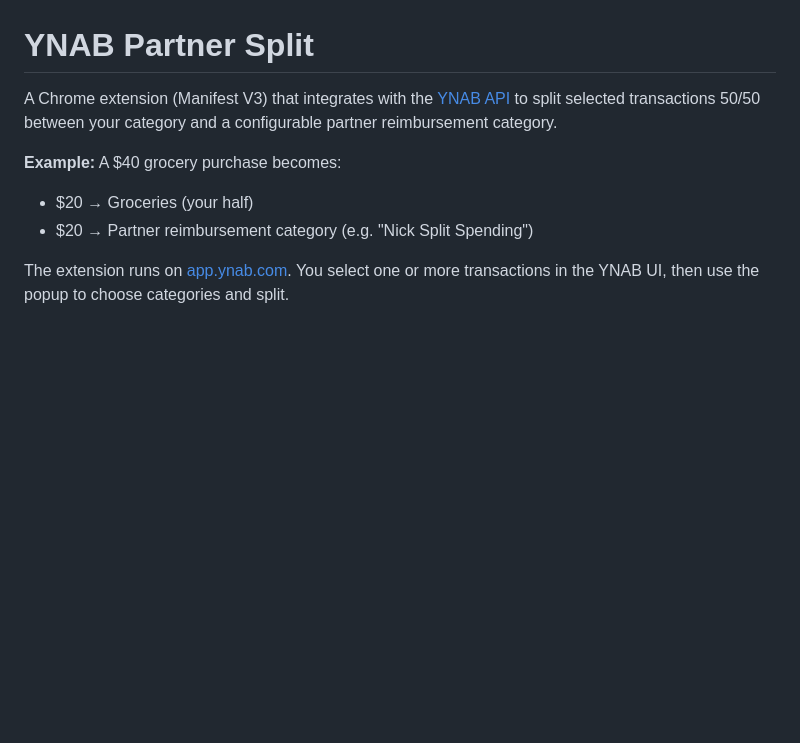
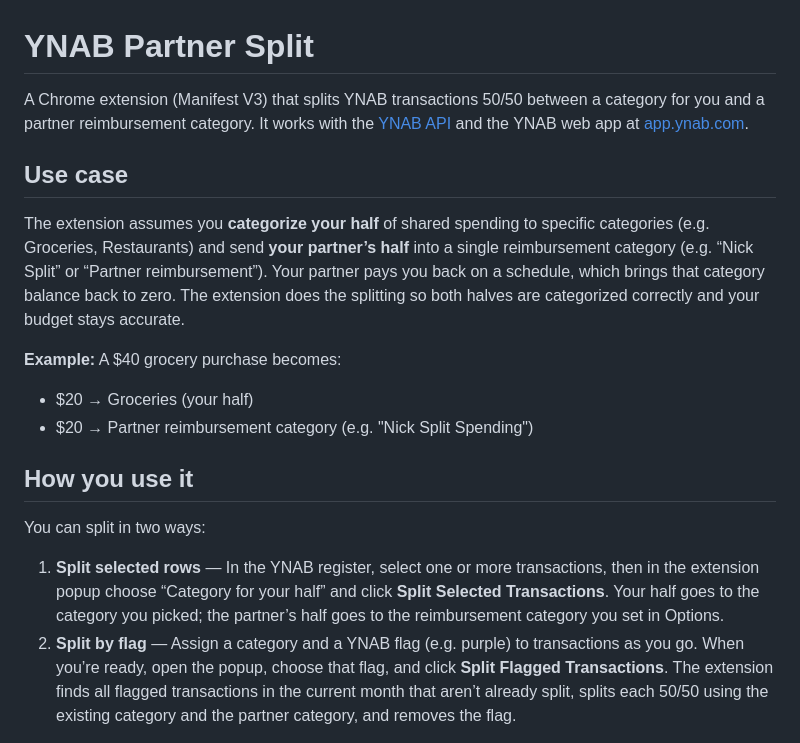
Before and after one commit to patrickfweston/ynab-partner-split, a Markdown page: README.md, the part around the change. Drawn GitHub-style; blank space fills up the shorter version.

Commit message:
Update readme with use cases

```diff
--- a/README.md
+++ b/README.md
@@ -1,12 +1,21 @@
 # YNAB Partner Split
 
-A Chrome extension (Manifest V3) that integrates with the [YNAB API](https://api.ynab.com) to split selected transactions 50/50 between your category and a configurable partner reimbursement category.
+A Chrome extension (Manifest V3) that splits YNAB transactions 50/50 between a category for you and a partner reimbursement category. It works with the [YNAB API](https://api.ynab.com) and the YNAB web app at [app.ynab.com](https://app.ynab.com).
+
+## Use case
+
+The extension assumes you **categorize your half** of shared spending to specific categories (e.g. Groceries, Restaurants) and send **your partner’s half** into a single reimbursement category (e.g. “Nick Split” or “Partner reimbursement”). Your partner pays you back on a schedule, which brings that category balance back to zero. The extension does the splitting so both halves are categorized correctly and your budget stays accurate.
 
 **Example:** A $40 grocery purchase becomes:
 - $20 → Groceries (your half)
 - $20 → Partner reimbursement category (e.g. "Nick Split Spending")
 
-The extension runs on [app.ynab.com](https://app.ynab.com). You select one or more transactions in the YNAB UI, then use the popup to choose categories and split.
+## How you use it
+
+You can split in two ways:
+
+1. **Split selected rows** — In the YNAB register, select one or more transactions, then in the extension popup choose “Category for your half” and click **Split Selected Transactions**. Your half goes to the category you picked; the partner’s half goes to the reimbursement category you set in Options.
+2. **Split by flag** — Assign a category and a YNAB flag (e.g. purple) to transactions as you go. When you’re ready, open the popup, choose that flag, and click **Split Flagged Transactions**. The extension finds all flagged transactions in the current month that aren’t already split, splits each 50/50 using the existing category and the partner category, and removes the flag.
 
 <img src="images/popup.png" alt="Extension popup" width="400">
 
```
